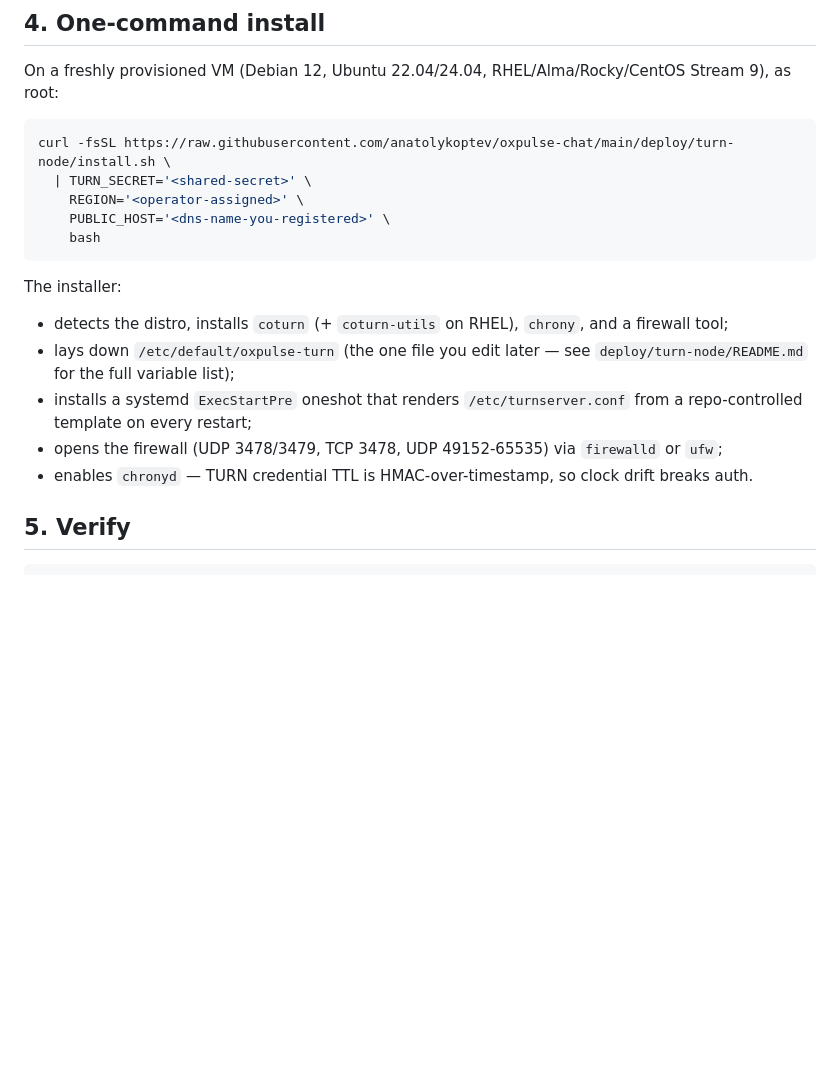
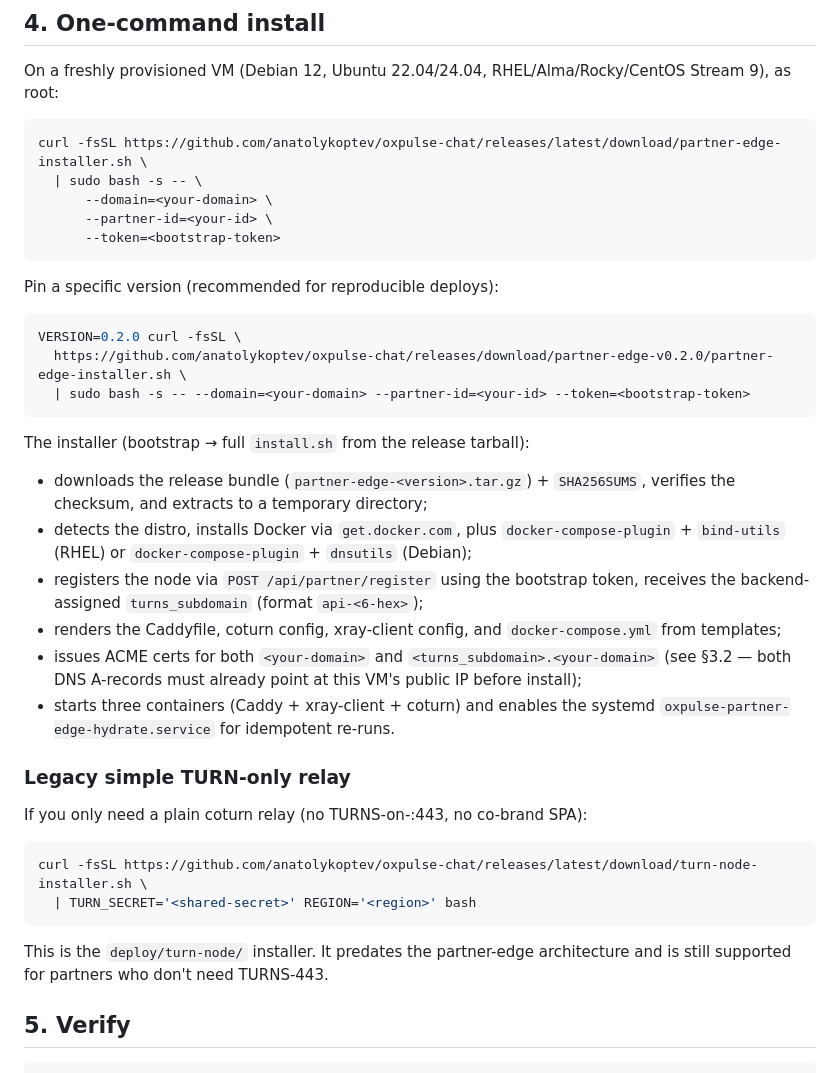
Before and after one commit to anatolykoptev/oxpulse-chat, a Markdown page: docs/partners/onboarding.md, the part around the change. GitHub-like rendering; blank space fills up the shorter version.

Commit message:
onboarding: point partner install at partner-edge bootstrap URL
Section 4 previously documented only the legacy turn-node installer
(curl to raw.githubusercontent.com/.../deploy/turn-node/install.sh).
With partner-edge v0.2.0 released and images on GHCR, the primary
onboarding flow is now:

  curl -fsSL .../releases/latest/download/partner-edge-installer.sh \
    | sudo bash -s -- --domain=X --partner-id=Y --token=Z

Moves turn-node to a 'Legacy simple TURN-only relay' subsection for
partners that don't need TURNS-on-:443 / co-brand SPA.

````diff
--- a/docs/partners/onboarding.md
+++ b/docs/partners/onboarding.md
@@ -146,23 +146,48 @@ On a freshly provisioned VM (Debian 12, Ubuntu 22.04/24.04, RHEL/Alma/Rocky/Cent
 as root:
 
 ```bash
-curl -fsSL https://raw.githubusercontent.com/anatolykoptev/oxpulse-chat/main/deploy/turn-node/install.sh \
-  | TURN_SECRET='<shared-secret>' \
-    REGION='<operator-assigned>' \
-    PUBLIC_HOST='<dns-name-you-registered>' \
-    bash
+curl -fsSL https://github.com/anatolykoptev/oxpulse-chat/releases/latest/download/partner-edge-installer.sh \
+  | sudo bash -s -- \
+      --domain=<your-domain> \
+      --partner-id=<your-id> \
+      --token=<bootstrap-token>
 ```
 
-The installer:
-- detects the distro, installs `coturn` (+ `coturn-utils` on RHEL), `chrony`, and a firewall tool;
-- lays down `/etc/default/oxpulse-turn` (the one file you edit later — see
-  `deploy/turn-node/README.md` for the full variable list);
-- installs a systemd `ExecStartPre` oneshot that renders `/etc/turnserver.conf`
-  from a repo-controlled template on every restart;
-- opens the firewall (UDP 3478/3479, TCP 3478, UDP 49152-65535) via
-  `firewalld` or `ufw`;
-- enables `chronyd` — TURN credential TTL is HMAC-over-timestamp, so clock
-  drift breaks auth.
+Pin a specific version (recommended for reproducible deploys):
+
+```bash
+VERSION=0.2.0 curl -fsSL \
+  https://github.com/anatolykoptev/oxpulse-chat/releases/download/partner-edge-v0.2.0/partner-edge-installer.sh \
+  | sudo bash -s -- --domain=<your-domain> --partner-id=<your-id> --token=<bootstrap-token>
+```
+
+The installer (bootstrap → full `install.sh` from the release tarball):
+- downloads the release bundle (`partner-edge-<version>.tar.gz`) + `SHA256SUMS`,
+  verifies the checksum, and extracts to a temporary directory;
+- detects the distro, installs Docker via `get.docker.com`, plus
+  `docker-compose-plugin` + `bind-utils` (RHEL) or `docker-compose-plugin` +
+  `dnsutils` (Debian);
+- registers the node via `POST /api/partner/register` using the bootstrap token,
+  receives the backend-assigned `turns_subdomain` (format `api-<6-hex>`);
+- renders the Caddyfile, coturn config, xray-client config, and
+  `docker-compose.yml` from templates;
+- issues ACME certs for both `<your-domain>` and
+  `<turns_subdomain>.<your-domain>` (see §3.2 — both DNS A-records must
+  already point at this VM's public IP before install);
+- starts three containers (Caddy + xray-client + coturn) and enables the
+  systemd `oxpulse-partner-edge-hydrate.service` for idempotent re-runs.
+
+### Legacy simple TURN-only relay
+
+If you only need a plain coturn relay (no TURNS-on-:443, no co-brand SPA):
+
+```bash
+curl -fsSL https://github.com/anatolykoptev/oxpulse-chat/releases/latest/download/turn-node-installer.sh \
+  | TURN_SECRET='<shared-secret>' REGION='<region>' bash
+```
+
+This is the `deploy/turn-node/` installer. It predates the partner-edge
+architecture and is still supported for partners who don't need TURNS-443.
 
 ## 5. Verify
 
````
